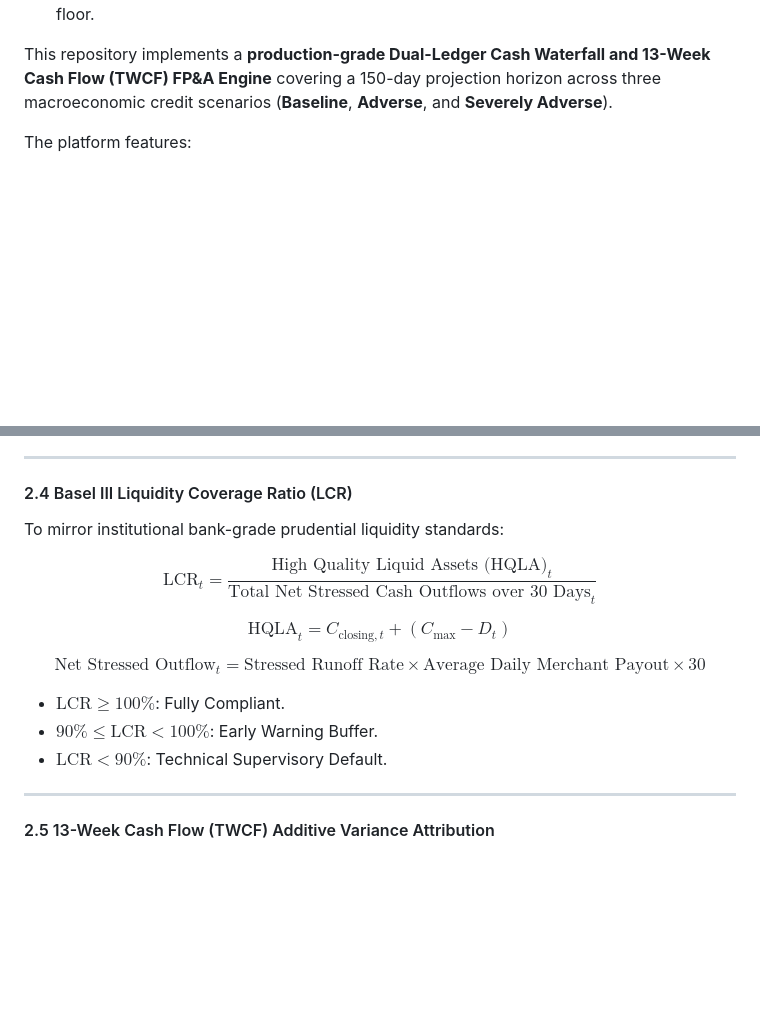
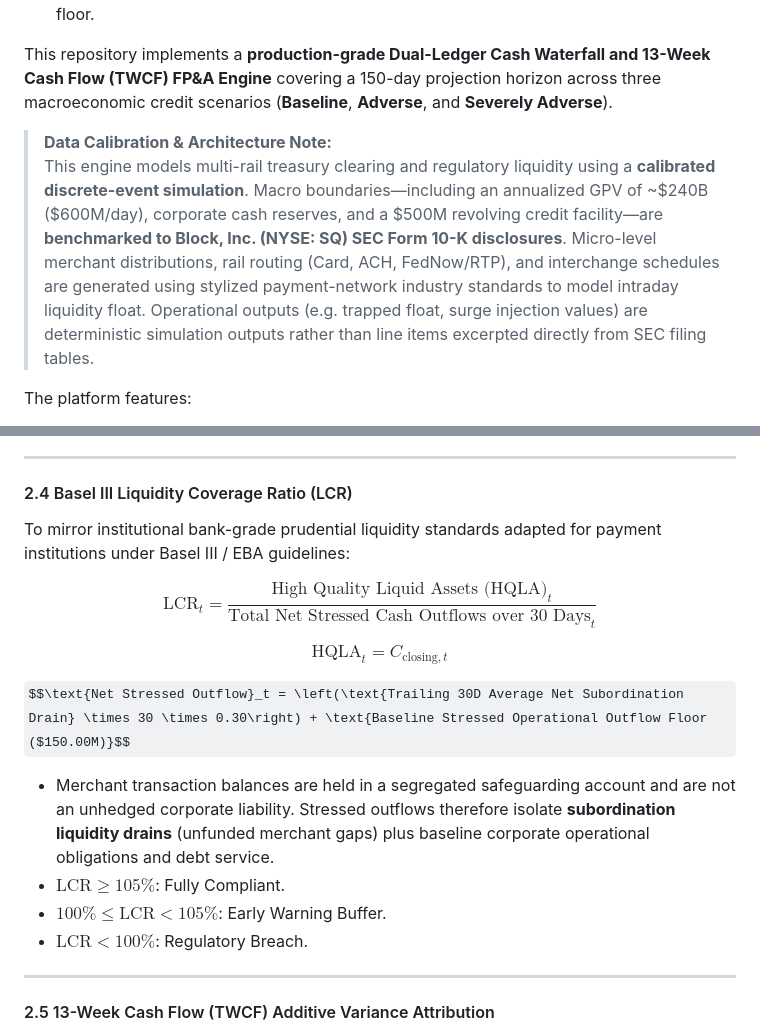
Before and after one commit to JAMIEL-J/Institutional-Payment-Settlement-Float-13-Week-Cash-Flow-TWCF-Engine, a Markdown page: FINANCIAL_ENGINEERING_AND_AUDIT_REPORT.md, 2 parts joined by grey strips. Rendered like a GitHub page; some formulas as TeX source; blank space fills up the shorter version.

```diff
--- a/FINANCIAL_ENGINEERING_AND_AUDIT_REPORT.md
+++ b/FINANCIAL_ENGINEERING_AND_AUDIT_REPORT.md
@@ -19,6 +19,9 @@ Concurrently, commercial agreements and statutory client asset protection regula
 3. If inbound acquiring bank receipts lag behind scheduled merchant payouts (for example, on Day 2 following a weekend or bank holiday), the platform treasury **must inject corporate capital** into the safeguarding ledger to defend the statutory client protection floor.
 
 This repository implements a **production-grade Dual-Ledger Cash Waterfall and 13-Week Cash Flow (TWCF) FP&A Engine** covering a 150-day projection horizon across three macroeconomic credit scenarios (**Baseline**, **Adverse**, and **Severely Adverse**).
+
+> **Data Calibration & Architecture Note:**
+> This engine models multi-rail treasury clearing and regulatory liquidity using a **calibrated discrete-event simulation**. Macro boundaries—including an annualized GPV of ~$240B ($600M/day), corporate cash reserves, and a $500M revolving credit facility—are **benchmarked to Block, Inc. (NYSE: SQ) SEC Form 10-K disclosures**. Micro-level merchant distributions, rail routing (Card, ACH, FedNow/RTP), and interchange schedules are generated using stylized payment-network industry standards to model intraday liquidity float. Operational outputs (e.g. trapped float, surge injection values) are deterministic simulation outputs rather than line items excerpted directly from SEC filing tables.
 
 The platform features:
 * An in-memory analytics engine driven by **DuckDB** and **NumPy/Pandas**.
@@ -225,17 +228,18 @@ $$\text{DFO}_t = \frac{\text{Gross Settlements Receivable Asset}_t}{\text{Annual
 ---
 
 #### 2.4 Basel III Liquidity Coverage Ratio (LCR)
-To mirror institutional bank-grade prudential liquidity standards:
+To mirror institutional bank-grade prudential liquidity standards adapted for payment institutions under Basel III / EBA guidelines:
 
 $$\text{LCR}_t = \frac{\text{High Quality Liquid Assets (HQLA)}_t}{\text{Total Net Stressed Cash Outflows over 30 Days}_t}$$
 
-$$\text{HQLA}_t = C_{\text{closing},t} + \left(C_{\text{max}} - D_t\right)$$
+$$\text{HQLA}_t = C_{\text{closing},t}$$
 
-$$\text{Net Stressed Outflow}_t = \text{Stressed Runoff Rate} \times \text{Average Daily Merchant Payout} \times 30$$
+$$\text{Net Stressed Outflow}_t = \left(\text{Trailing 30D Average Net Subordination Drain} \times 30 \times 0.30\right) + \text{Baseline Stressed Operational Outflow Floor ($150.00M)}$$
 
-* $\text{LCR} \ge 100\%$: Fully Compliant.
-* $90\% \le \text{LCR} < 100\%$: Early Warning Buffer.
-* $\text{LCR} < 90\%$: Technical Supervisory Default.
+* Merchant transaction balances are held in a segregated safeguarding account and are not an unhedged corporate liability. Stressed outflows therefore isolate **subordination liquidity drains** (unfunded merchant gaps) plus baseline corporate operational obligations and debt service.
+* $\text{LCR} \ge 105\%$: Fully Compliant.
+* $100\% \le \text{LCR} < 105\%$: Early Warning Buffer.
+* $\text{LCR} < 100\%$: Regulatory Breach.
 
 ---
 
```
Also changed, not shown: other parts of FINANCIAL_ENGINEERING_AND_AUDIT_REPORT.md (+23 -26 lines).
